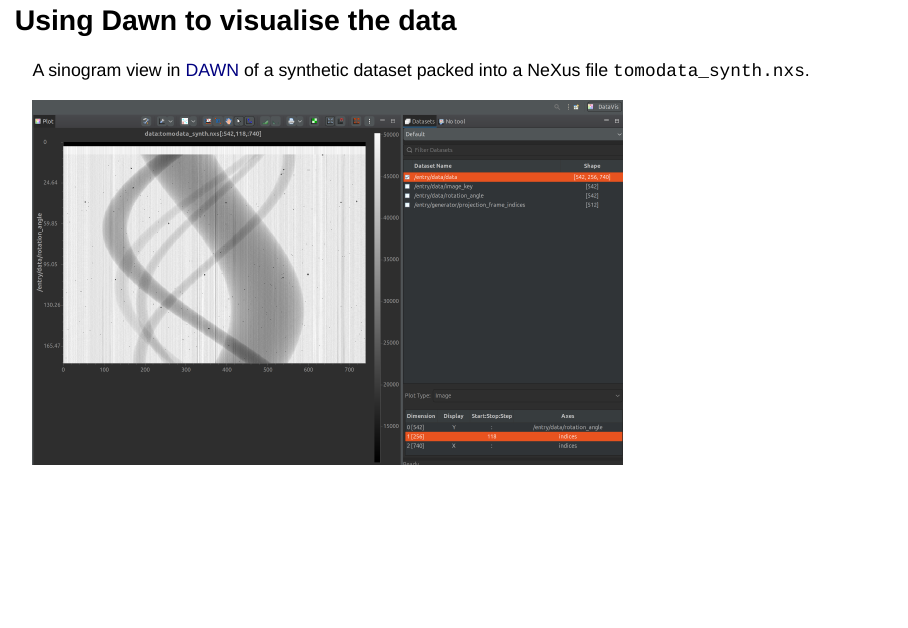
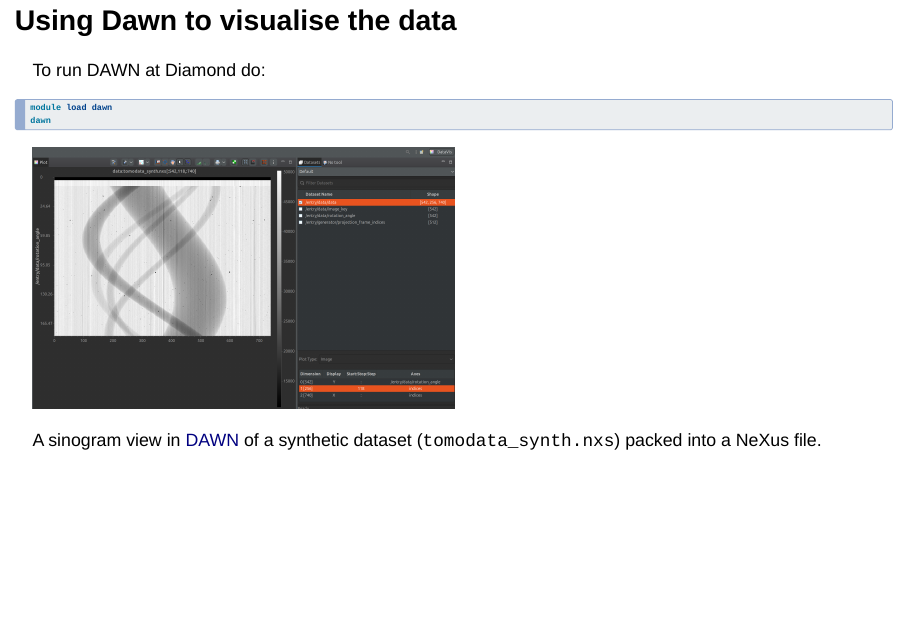
Before and after one commit to dkazanc/httomo-workshop26, a Quarto document (index.qmd): page 22 of 106. Rendered offline with R 4.5, knitr and Pandoc in place of Quarto, with nearby package versions; drawn as Slidy slides in place of the format the file asks for.

Commit message:
changes around Dawn

````diff
--- a/index.qmd
+++ b/index.qmd
@@ -426,4 +426,7 @@ Browse the file hierarchy, inspect metadata, then plot a dataset.
 
 ## Using Dawn to visualise the data
 
-A sinogram view in [DAWN](https://dawnsci.org/) of a synthetic dataset packed into a NeXus file `tomodata_synth.nxs`.
+To run DAWN at Diamond do:
+```bash
+module load dawn
+dawn
@@ -436,3 +442,4 @@ A sinogram view in [DAWN](https://dawnsci.org/) of a synthetic dataset packed in
+A sinogram view in [DAWN](https://dawnsci.org/) of a synthetic dataset (`tomodata_synth.nxs`) packed into a NeXus file.
 
 
 ## Data loading and previewing in HTTomo
````
Also changed, not shown: index.qmd (5 more changed lines).
